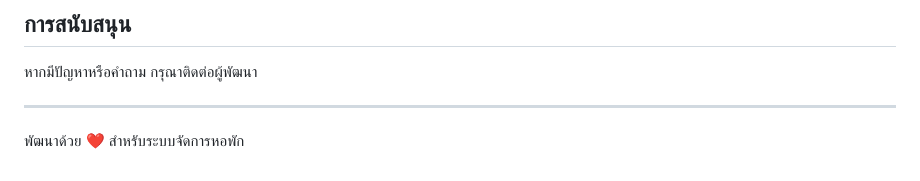
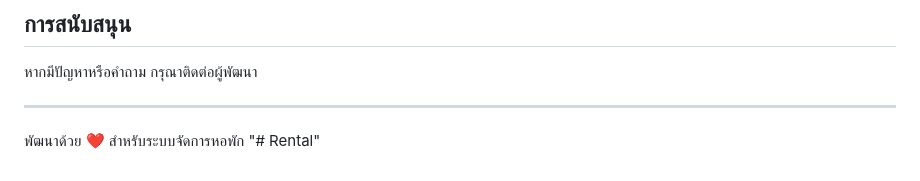
Before and after one commit to RJirawut/Rental, a Markdown page: README.md, the part around the change. GitHub-like rendering.

```diff
--- a/README.md
+++ b/README.md
@@ -147,3 +147,4 @@ Rental/
 ---
 
 พัฒนาด้วย ❤️ สำหรับระบบจัดการหอพัก
+"# Rental"
```
